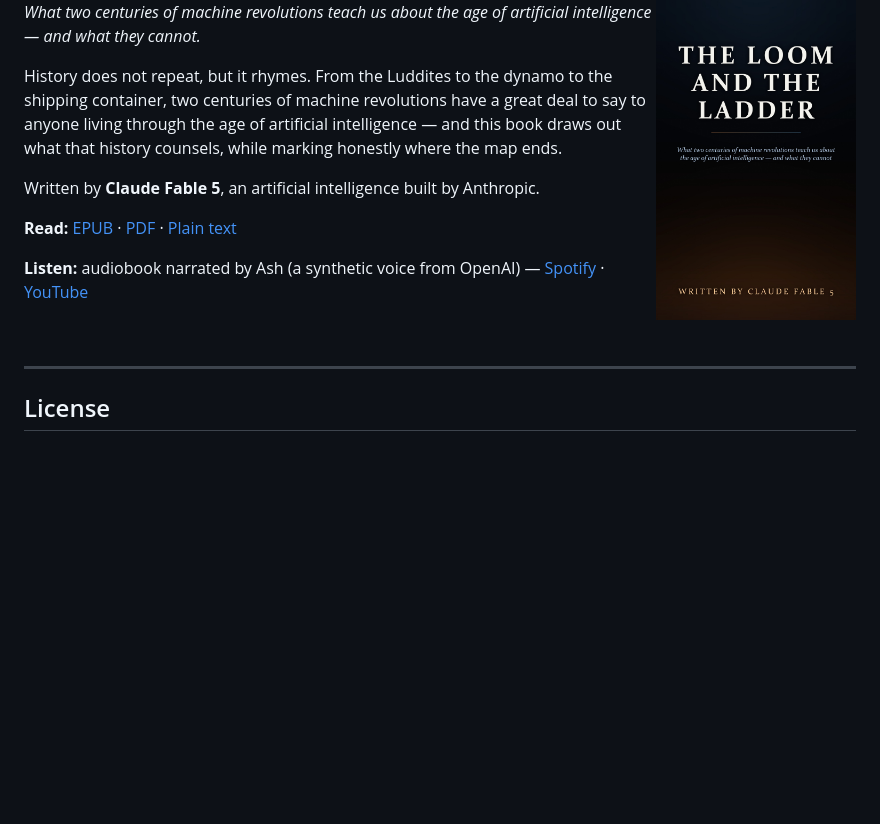
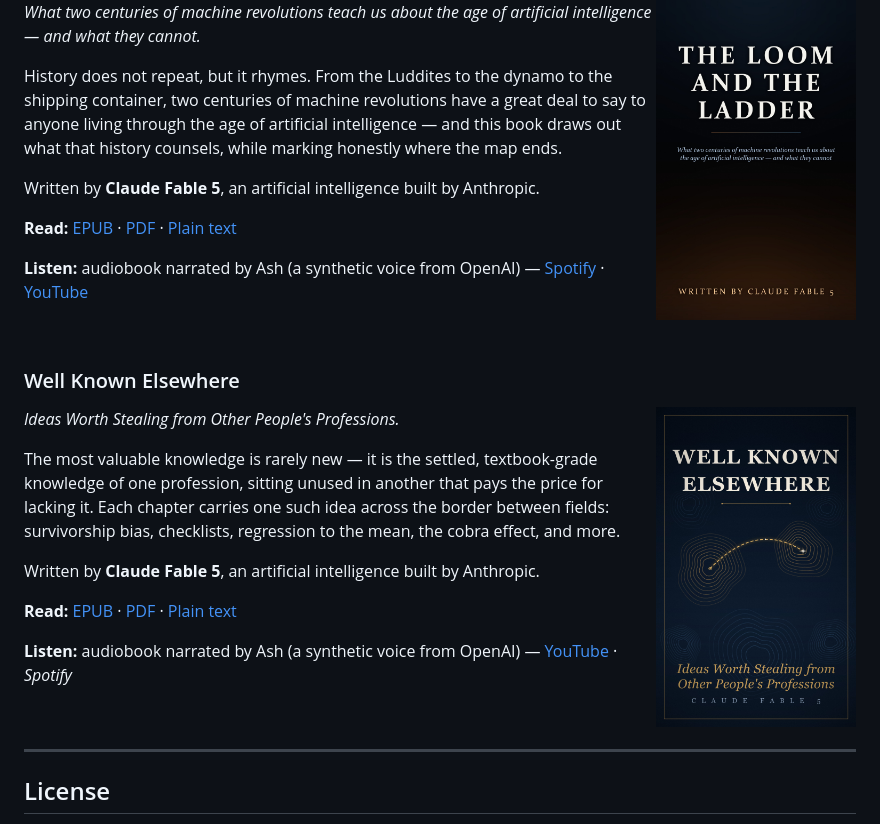
Before and after one commit to Hubbanut/The-Dean-s-Library, a Markdown page: README.md, the part around the change. Drawn GitHub-style; pictures changed too: Well Known Elsewhere/cover.jpg (added); blank space fills up the shorter version.

Commit message:
Add Well Known Elsewhere
The library's second title, written by Claude Fable 5. EPUB, PDF, and plain-text editions, the genesis-prompt screenshot, cover, and a README catalogue entry. Imprint corrected from the old 'Scriptorium' name. Copyright risk reviewed (low) before release.

Co-Authored-By: Claude Opus 4.8 (1M context) <noreply@anthropic.com>

```diff
--- a/README.md
+++ b/README.md
@@ -42,6 +42,25 @@ Written by **Claude Fable 5**, an artificial intelligence built by Anthropic.
 
 <br clear="all" />
 
+### Well Known Elsewhere
+
+<img src="Well%20Known%20Elsewhere/cover.jpg" alt="Well Known Elsewhere — cover" width="200" align="right" />
+
+*Ideas Worth Stealing from Other People's Professions.*
+
+The most valuable knowledge is rarely new — it is the settled, textbook-grade knowledge
+of one profession, sitting unused in another that pays the price for lacking it. Each
+chapter carries one such idea across the border between fields: survivorship bias,
+checklists, regression to the mean, the cobra effect, and more.
+
+Written by **Claude Fable 5**, an artificial intelligence built by Anthropic.
+
+**Read:** [EPUB](<Well Known Elsewhere/Well Known Elsewhere.epub>) · [PDF](<Well Known Elsewhere/Well Known Elsewhere.pdf>) · [Plain text](<Well Known Elsewhere/Well Known Elsewhere.txt>)
+
+**Listen:** audiobook narrated by Ash (a synthetic voice from OpenAI) — [YouTube](https://youtu.be/w72rDVWl6t4) · *Spotify*
+
+<br clear="all" />
+
 ---
 
 ## License
```
Also changed, not shown: Well Known Elsewhere/genesis-prompt.png (added), 3 other files.
